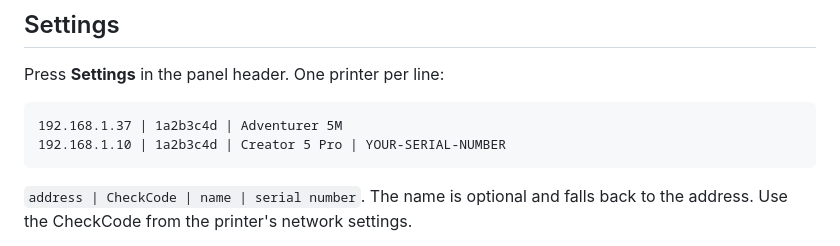
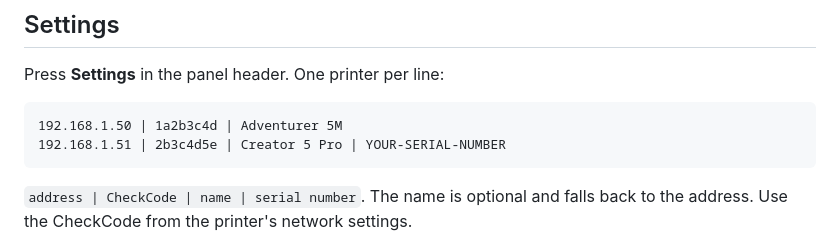
Before and after one commit to UshMask/flashforge-device-tab, a Markdown page: README.md, the part around the change. GitHub-like rendering.

````diff
--- a/README.md
+++ b/README.md
@@ -52,8 +52,8 @@ switches back to the plugin panel.
 Press **Settings** in the panel header. One printer per line:
 
 ```
-192.168.1.37 | 1a2b3c4d | Adventurer 5M
-192.168.1.10 | 1a2b3c4d | Creator 5 Pro | YOUR-SERIAL-NUMBER
+192.168.1.50 | 1a2b3c4d | Adventurer 5M
+192.168.1.51 | 2b3c4d5e | Creator 5 Pro | YOUR-SERIAL-NUMBER
 ```
 
 `address | CheckCode | name | serial number`. The name is optional and falls
````
Also changed, not shown: docs/panel.png (added), 1 other file.
